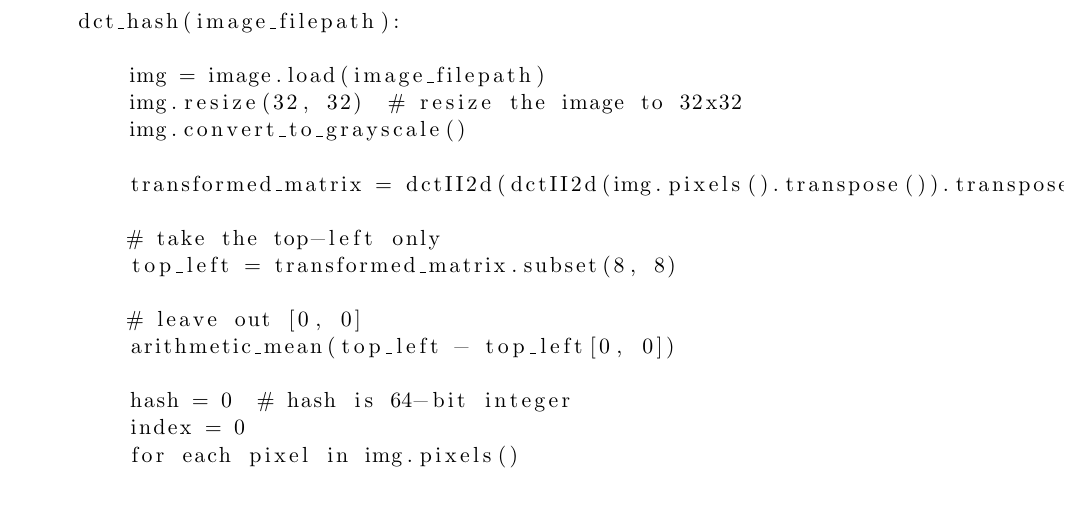
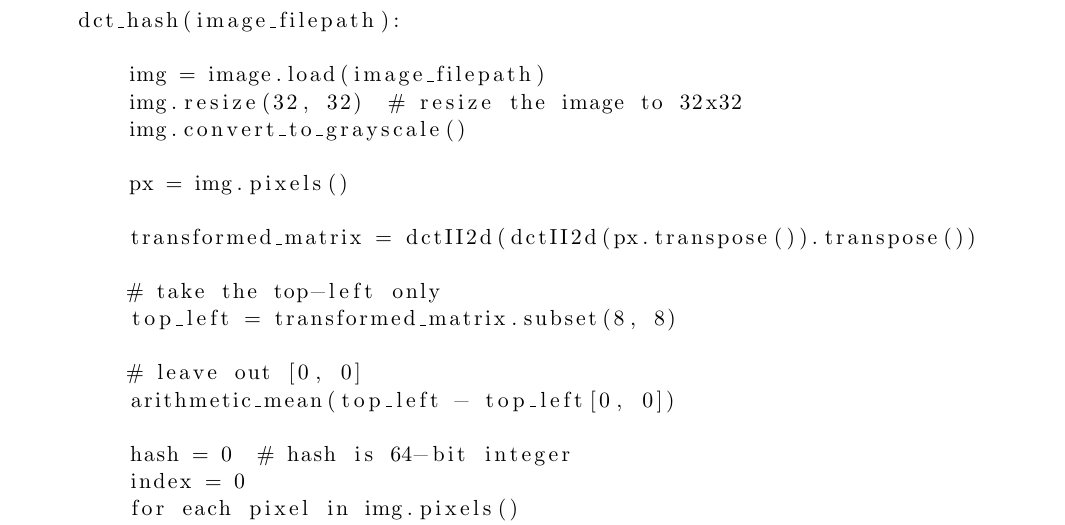
Before and after one commit to jpypi/dup-image-search, a LaTeX document (report/covers.tex): part of page 5 of 10, cut so that both start at the same text, the shorter picture padded with empty space. Compiled offline with pdfLaTeX.

Commit message:
fixed alignment issue in the psuedo-code

```diff
--- a/report/covers.tex
+++ b/report/covers.tex
@@ -214,7 +214,9 @@ these algorithms can be found at:
         img.resize(32, 32)  # resize the image to 32x32
         img.convert_to_grayscale()
 
-        transformed_matrix = dctII2d(dctII2d(img.pixels().transpose()).transpose())
+        px = img.pixels()
+
+        transformed_matrix = dctII2d(dctII2d(px.transpose()).transpose())
 
         # take the top-left only
         top_left = transformed_matrix.subset(8, 8)
```
Also changed, not shown: report/covers.pdf.
